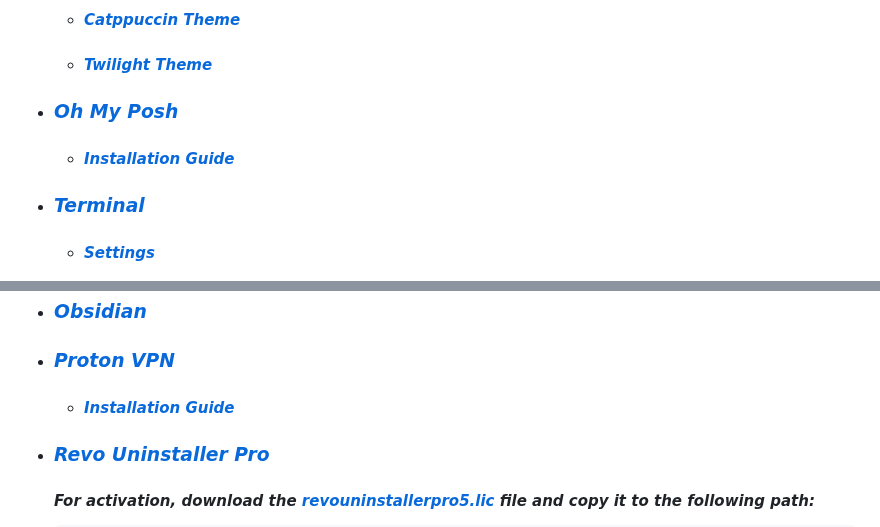
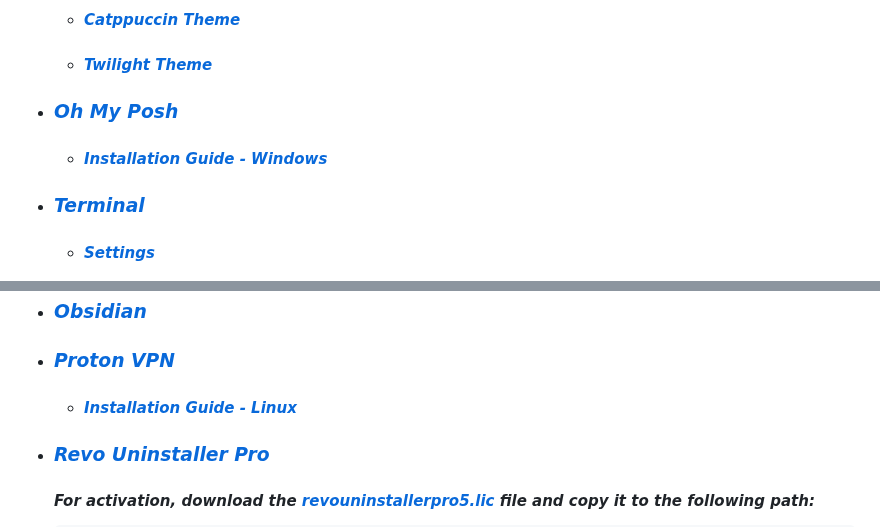
Before and after one commit to Kajal4414/Scripts, a Markdown page: Winget/README.md, 2 parts joined by grey strips. GitHub-like rendering.

````diff
--- a/Winget/README.md
+++ b/Winget/README.md
@@ -17,7 +17,7 @@
     - #### _[Catppuccin Theme](https://github.com/catppuccin/notepad-plus-plus/blob/main/catppuccin-mocha.xml)_
     - #### _[Twilight Theme](https://github.com/notepad-plus-plus/notepad-plus-plus/blob/master/PowerEditor/installer/themes/Twilight.xml)_
   - ### _[Oh My Posh](https://github.com/jandedobbeleer/oh-my-posh)_
-    - #### _[Installation Guide](https://ohmyposh.dev/docs/installation/windows)_
+    - #### _[Installation Guide - Windows](https://ohmyposh.dev/docs/installation/windows)_
   - ### _[Terminal](https://github.com/microsoft/terminal)_
     - #### _[Settings](../C/Users/Admin/AppData/Local/Packages/Microsoft.WindowsTerminal_8wekyb3d8bbwe/LocalState/settings.json)_
 
@@ -69,7 +71,7 @@
   - ### _[Notepad](https://apps.microsoft.com/detail/windows-notepad/9MSMLRH6LZF3)_
   - ### _[Obsidian](https://obsidian.md)_
   - ### _[Proton VPN](https://protonvpn.com/download-windows)_
-    - #### _[Installation Guide](https://protonvpn.com/support/official-linux-vpn-mint/)_
+    - #### _[Installation Guide - Linux](https://protonvpn.com/support/official-linux-vpn-mint/)_
   - ### _[Revo Uninstaller Pro](https://www.revouninstaller.com/revo-uninstaller-free-download)_
     #### _For activation, download the [revouninstallerpro5.lic](../Extra/revouninstallerpro5.lic) file and copy it to the following path:_
     ```
````
Also changed, not shown: other parts of Winget/README.md (+5 -3 lines).
